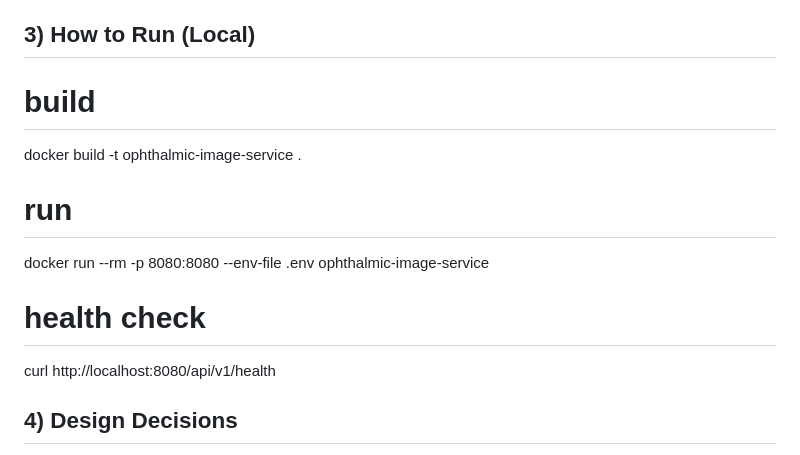
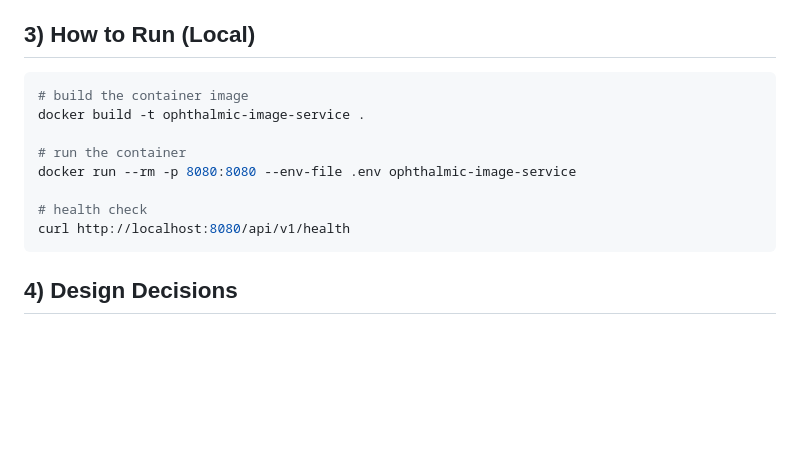
Before and after one commit to seb154/Ophthalmic-Imaging-Service-Final, a Markdown page: README.md, the part around the change printed below. GitHub-like rendering; blank space fills up the shorter version.

Commit message:
Improve README with clearer run instructions and future plans
Updated the README to enhance the 'How to Run' section with clearer instructions and added details about future improvements.

````diff
--- a/README.md
+++ b/README.md
@@ -21,13 +21,16 @@ The application handles ophthalmic image files that are uploaded using a web int
 
 ## 3) How to Run (Local)
 
-# build
+```bash
+# build the container image
 docker build -t ophthalmic-image-service .
-# run
+
+# run the container
 docker run --rm -p 8080:8080 --env-file .env ophthalmic-image-service
+
 # health check
 curl http://localhost:8080/api/v1/health
-
+```
 ## 4) Design Decisions
 **Why this concept?**
 Flask provides a framework for minimal web API service. Azure Blob Storage also provides efficient storage for large image files. Docker enables consistent deployment across machines and environments. Furthermore, these concepts and tools were covered in lecture and assignments.
````
Also changed, not shown: other parts of README.md (+1 -1 lines).
